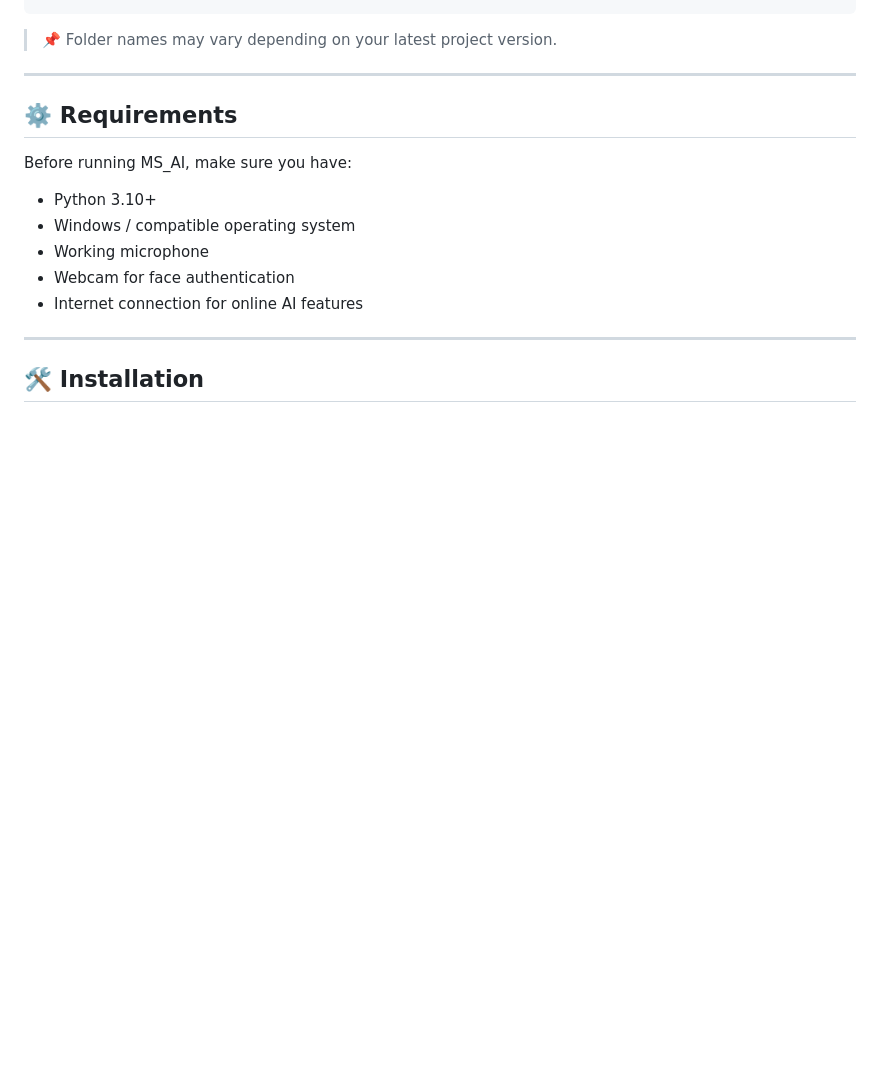
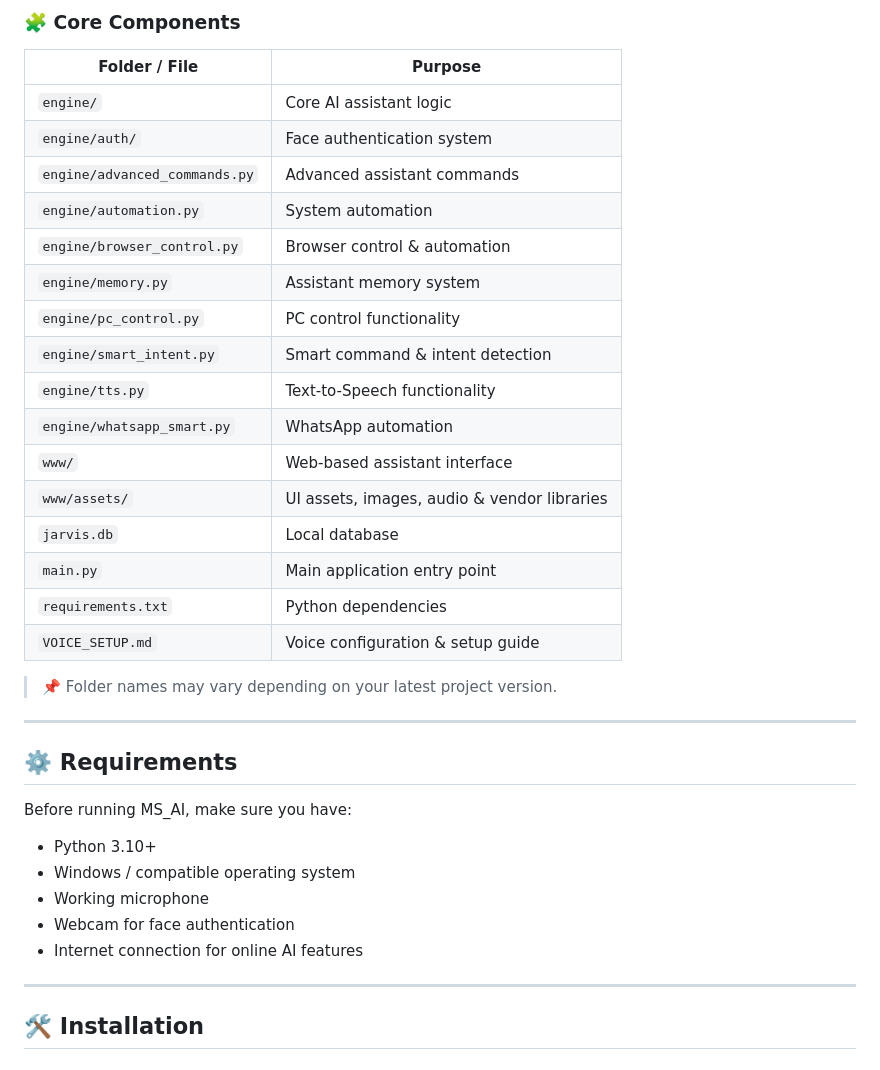
Before and after one commit to cyber-mayank447/Advance-MS-AI-, a Markdown page: README.md, the part around one of its changes. GitHub-like rendering; blank space fills up the shorter version.

````diff
--- a/README.md
+++ b/README.md
@@ -89,4 +136,26 @@ MS_AI/
 ```
+
+### 🧩 Core Components
+
+| Folder / File                 | Purpose                                     |
+| ----------------------------- | ------------------------------------------- |
+| `engine/`                     | Core AI assistant logic                     |
+| `engine/auth/`                | Face authentication system                  |
+| `engine/advanced_commands.py` | Advanced assistant commands                 |
+| `engine/automation.py`        | System automation                           |
+| `engine/browser_control.py`   | Browser control & automation                |
+| `engine/memory.py`            | Assistant memory system                     |
+| `engine/pc_control.py`        | PC control functionality                    |
+| `engine/smart_intent.py`      | Smart command & intent detection            |
+| `engine/tts.py`               | Text-to-Speech functionality                |
+| `engine/whatsapp_smart.py`    | WhatsApp automation                         |
+| `www/`                        | Web-based assistant interface               |
+| `www/assets/`                 | UI assets, images, audio & vendor libraries |
+| `jarvis.db`                   | Local database                              |
+| `main.py`                     | Main application entry point                |
+| `requirements.txt`            | Python dependencies                         |
+| `VOICE_SETUP.md`              | Voice configuration & setup guide           |
+
 
 > 📌 Folder names may vary depending on your latest project version.
 
````
Also changed, not shown: other parts of README.md (+64 -17 lines).
